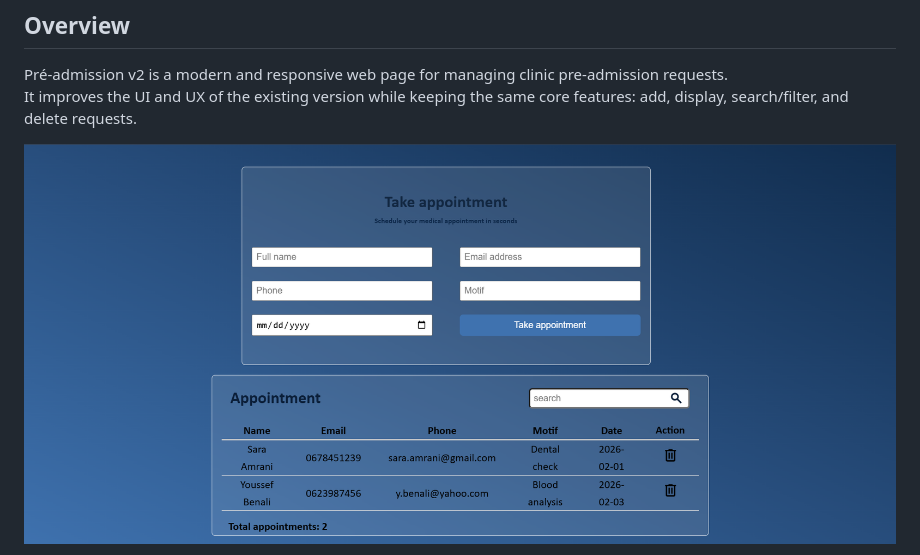
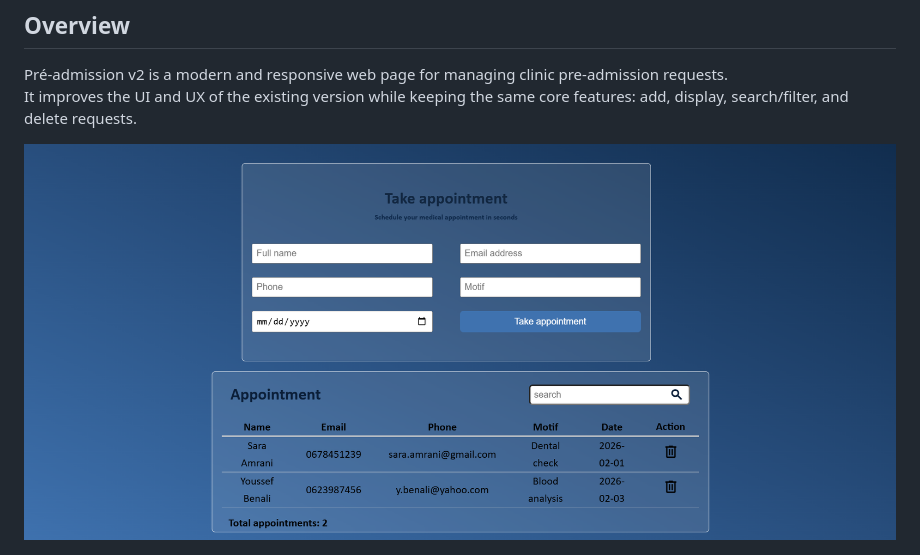
Before and after one commit to elhajjame/pre-admission-v2, a Markdown page: README.md, the part around one of its changes. Rendered like a GitHub page; pictures changed too: desktop.png (added), img.png (deleted).

Commit message:
add new images in readme

```diff
--- a/README.md
+++ b/README.md
@@ -5,6 +5,6 @@ Pré-admission v2 is a modern and responsive web page for managing clinic pre-ad
 It improves the UI and UX of the existing version while keeping the same core features: add, display, search/filter, and delete requests.
 
 <p align="center">
-  <img src="img.png" width="900">
+  <img src="desktop.png" width="900">
 </p>
 
```
Also changed, not shown: other parts of README.md (+3 -0 lines), phone.png (added).
